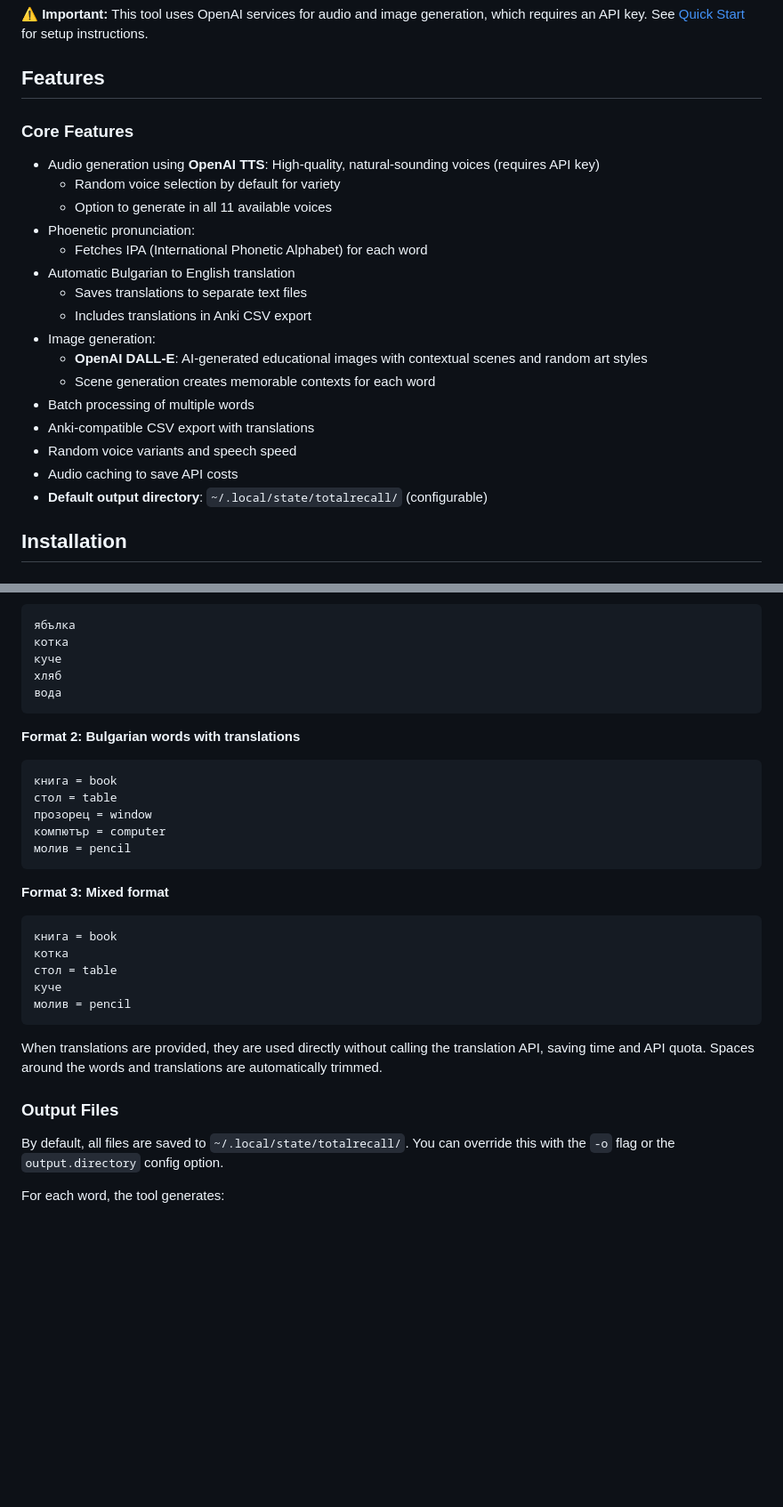
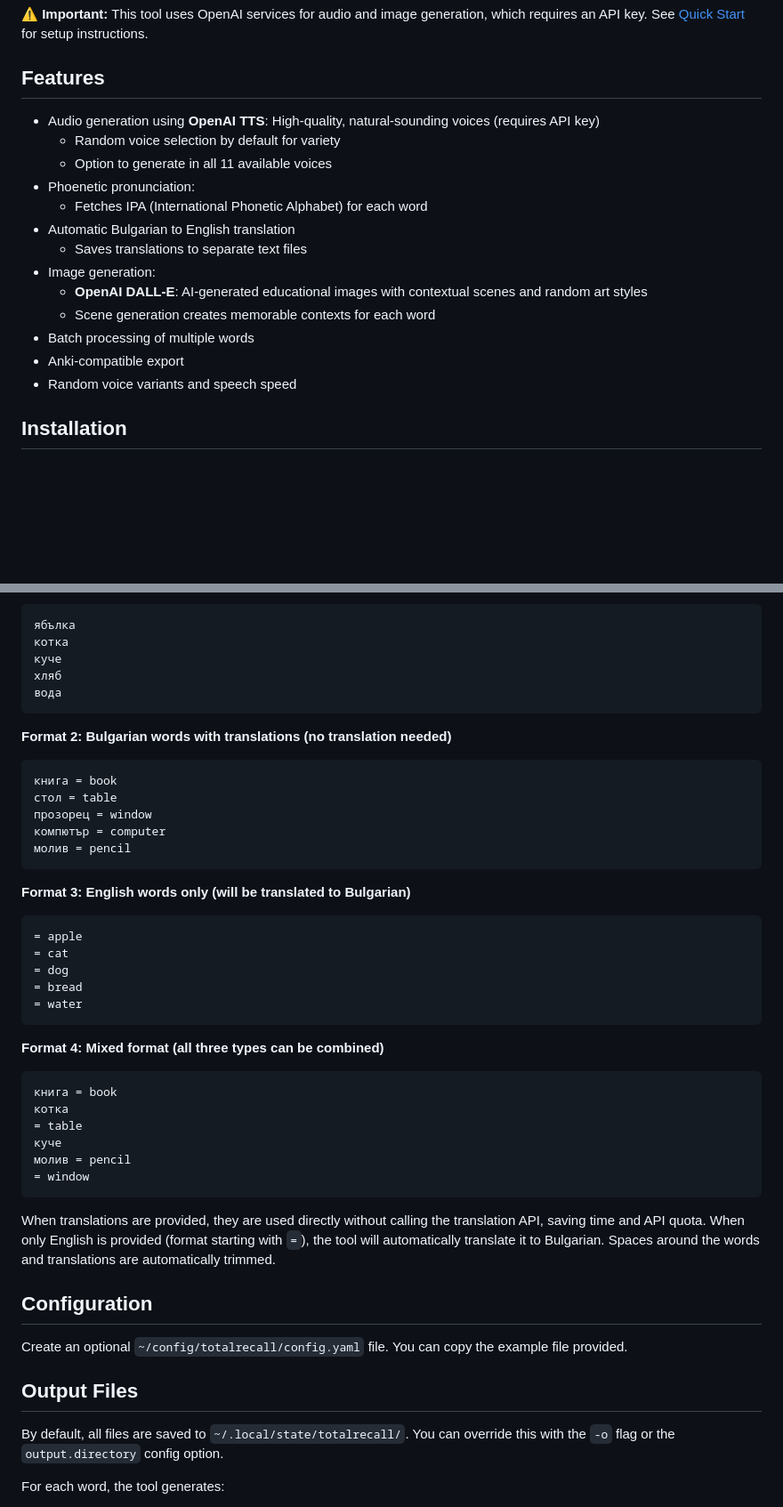
Before and after one commit to snonux/totalrecall, a Markdown page: README.md, 2 parts joined by grey strips. Shown: that part at 89% size. Rendered like a GitHub page; blank space fills up the shorter version.

````diff
--- a/README.md
+++ b/README.md
@@ -12,7 +12,6 @@ It has mainly been vibe coded using Claude Code CLI.
 
 ## Features
 
-### Core Features
 - Audio generation using **OpenAI TTS**: High-quality, natural-sounding voices (requires API key)
   - Random voice selection by default for variety
   - Option to generate in all 11 available voices
@@ -20,15 +19,12 @@ It has mainly been vibe coded using Claude Code CLI.
   - Fetches IPA (International Phonetic Alphabet) for each word
 - Automatic Bulgarian to English translation
   - Saves translations to separate text files
-  - Includes translations in Anki CSV export
 - Image generation:
   - **OpenAI DALL-E**: AI-generated educational images with contextual scenes and random art styles
   - Scene generation creates memorable contexts for each word
 - Batch processing of multiple words
-- Anki-compatible CSV export with translations
+- Anki-compatible export
 - Random voice variants and speech speed
-- Audio caching to save API costs
-- **Default output directory**: `~/.local/state/totalrecall/` (configurable)
 
 ## Installation
 
@@ -205,7 +158,7 @@ Create a text file with Bulgarian words, optionally with English translations:
 вода
 ```
 
-**Format 2: Bulgarian words with translations**
+**Format 2: Bulgarian words with translations (no translation needed)**
 ```
 книга = book
 стол = table
@@ -214,18 +167,32 @@ Create a text file with Bulgarian words, optionally with English translations:
 молив = pencil
 ```
 
-**Format 3: Mixed format**
+**Format 3: English words only (will be translated to Bulgarian)**
+```
+= apple
+= cat
+= dog
+= bread
+= water
+```
+
+**Format 4: Mixed format (all three types can be combined)**
 ```
 книга = book
 котка
-стол = table
+= table
 куче
 молив = pencil
+= window
 ```
 
-When translations are provided, they are used directly without calling the translation API, saving time and API quota. Spaces around the words and translations are automatically trimmed.
+When translations are provided, they are used directly without calling the translation API, saving time and API quota. When only English is provided (format starting with `=`), the tool will automatically translate it to Bulgarian. Spaces around the words and translations are automatically trimmed.
 
-### Output Files
+## Configuration
+
+Create an optional `~/config/totalrecall/config.yaml` file. You can copy the example file provided.
+
+## Output Files
 
 By default, all files are saved to `~/.local/state/totalrecall/`. You can override this with the `-o` flag or the `output.directory` config option.
 
````
Also changed, not shown: other parts of README.md (+28 -68 lines).
